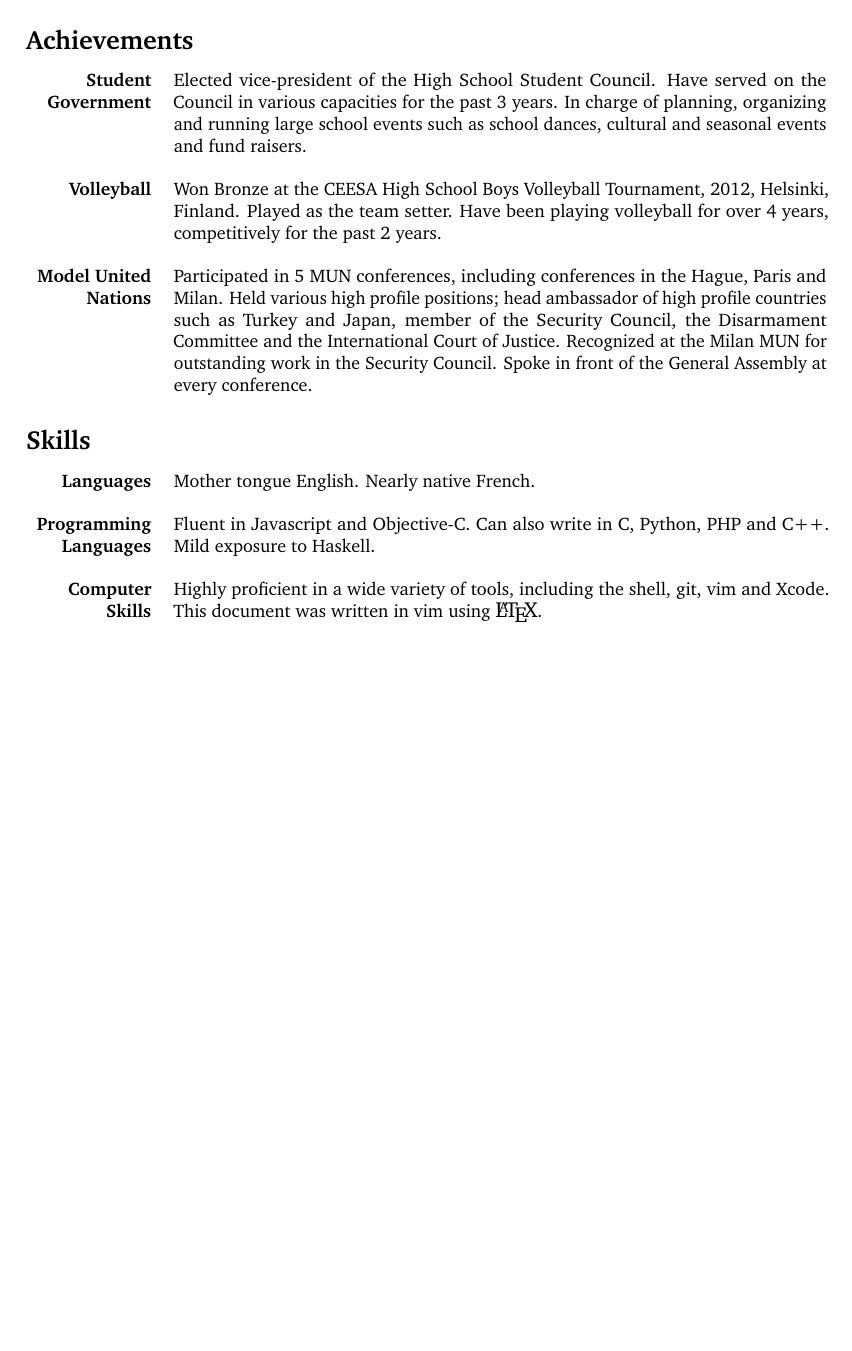
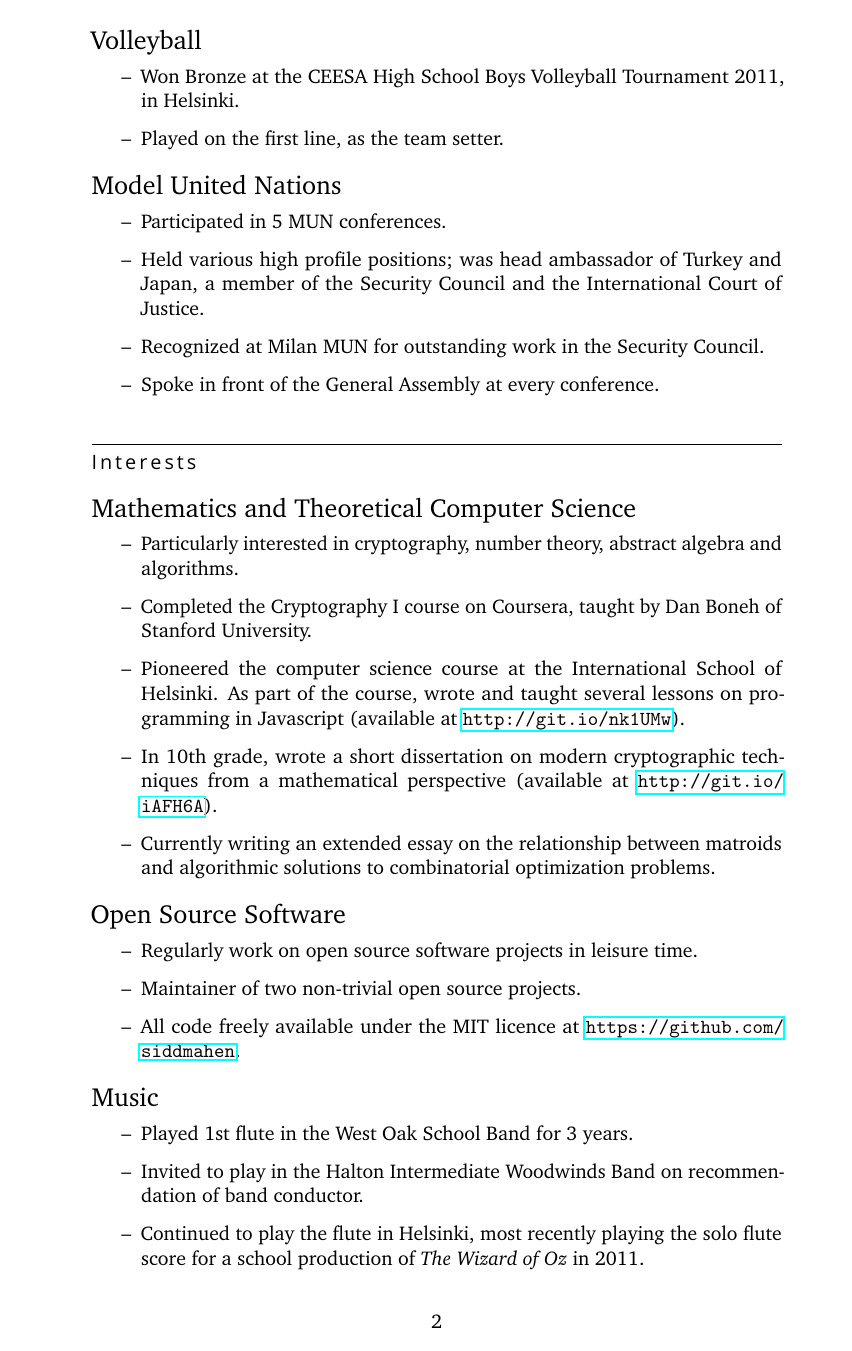
Before and after one commit to siddMahen/resume, a LaTeX CV (LaTeX/resume.tex): page 2 of 2. Compiled offline with pdfLaTeX.

Commit message:
Rewrote resume
* Brand new layout and design
* Key information is easier to access
* Cleaner, better looking
* More terse text

```diff
--- a/LaTeX/resume.tex
+++ b/LaTeX/resume.tex
@@ -109,32 +46,0 @@ for the school production of {\it The Wizard of Oz} in 2011.}
-\section*{Achievements}
-\begin{cvcol}
-\cvpar[Student Government]%
-{Elected vice-president of the High School Student Council. Have served on
-the Council in various capacities for the past 3 years. In charge of planning,
-organizing and running large school events such as school dances, cultural and
-seasonal events and fund raisers.}
-\cvskip
-\cvpar[Volleyball]%
-{Won Bronze at the CEESA High School Boys Volleyball Tournament, 2012,
-Helsinki, Finland. Played as the team setter. Have been playing volleyball for
-over 4 years, competitively for the past 2 years.}
-\cvskip
-\cvpar[Model United Nations]%
-{Participated in 5 MUN conferences, including conferences in the
-Hague, Paris and Milan. Held various high profile positions; head ambassador
-of high profile countries such as Turkey and Japan, member of the Security
-Council, the Disarmament Committee and the International Court of Justice.
-Recognized at the Milan MUN for outstanding work in the Security Council.
-Spoke in front of the General Assembly at every conference.}
-\end{cvcol}
-
-\section*{Skills}
-\begin{cvcol}
-\cvpar[Languages]{Mother tongue English. Nearly native French.}
-\cvskip
-\cvpar[Programming Languages]{Fluent in Javascript and Objective-C. Can also
-write in C, Python, PHP and C++. Mild exposure to Haskell.}
-\cvskip
-\cvpar[Computer Skills]{Highly proficient in a wide variety of tools, including
-the shell, git, vim and Xcode. This document was written in vim using {\large \LaTeX}.}
-\end{cvcol}
@@ -142 +83,55 @@ the shell, git, vim and Xcode. This document was written in vim using {\large \L
+\bigskip
+\hdr{Volleyball}{}
+\begin{itemize}
+    \itm Won Bronze at the CEESA High School Boys Volleyball
+    Tournament 2011, in Helsinki.
+    \itm Played on the first line, as the team setter.
+\end{itemize}
+\bigskip
+\hdr{Model United Nations}{}
+\begin{itemize}
+    \itm Participated in 5 MUN conferences.
+    \itm Held various high profile positions; was head ambassador of
+    Turkey and Japan, a member of the Security Council and the
+    International Court of Justice.
+    \itm Recognized at Milan MUN for outstanding work in the Security
+    Council.
+    \itm Spoke in front of the General Assembly at every conference.
+\end{itemize}
+\section{Interests}
+\hdr{Mathematics and Theoretical Computer Science}{}
+\begin{itemize}
+    \itm Particularly interested in cryptography, number theory,
+    abstract algebra and algorithms.
+    \itm Completed the Cryptography I course on Coursera, taught by Dan
+    Boneh of Stanford University.
+    \itm Pioneered the computer science course at the International School
+    of Helsinki. As part of the course, wrote and taught several lessons
+    on programming in Javascript (available at \url{http://git.io/nk1UMw}).
+    \itm In 10th grade, wrote a short dissertation on modern cryptographic
+    techniques from a mathematical perspective (available at
+    \url{http://git.io/iAFH6A}).
+    \itm Currently writing an extended essay on the relationship between
+    matroids and algorithmic solutions to combinatorial optimization
+    problems.
+\end{itemize}
+\bigskip
+\hdr{Open Source Software}{}
+\begin{itemize}
+    \itm Regularly work on open source software projects in leisure
+    time.
+    \itm Maintainer of two non-trivial open source projects.
+    \itm All code freely available under the MIT licence at
+    \url{https://github.com/siddmahen}.
+\end{itemize}
+\bigskip
+\hdr{Music}{}
+\begin{itemize}
+    \itm Played 1st flute in the West Oak School Band for 3 years.
+    \itm Invited to play in the Halton Intermediate Woodwinds Band on
+    recommendation of band conductor.
+    \itm Continued to play the flute in Helsinki, most recently playing the
+    solo flute score for a school production of {\it The Wizard of Oz} in
+    2011.
+\end{itemize}
 \end{document}
```
Also changed, not shown: LaTeX/resume.pdf, LaTeX/resume.tex (167 more changed lines), 5 other files.
